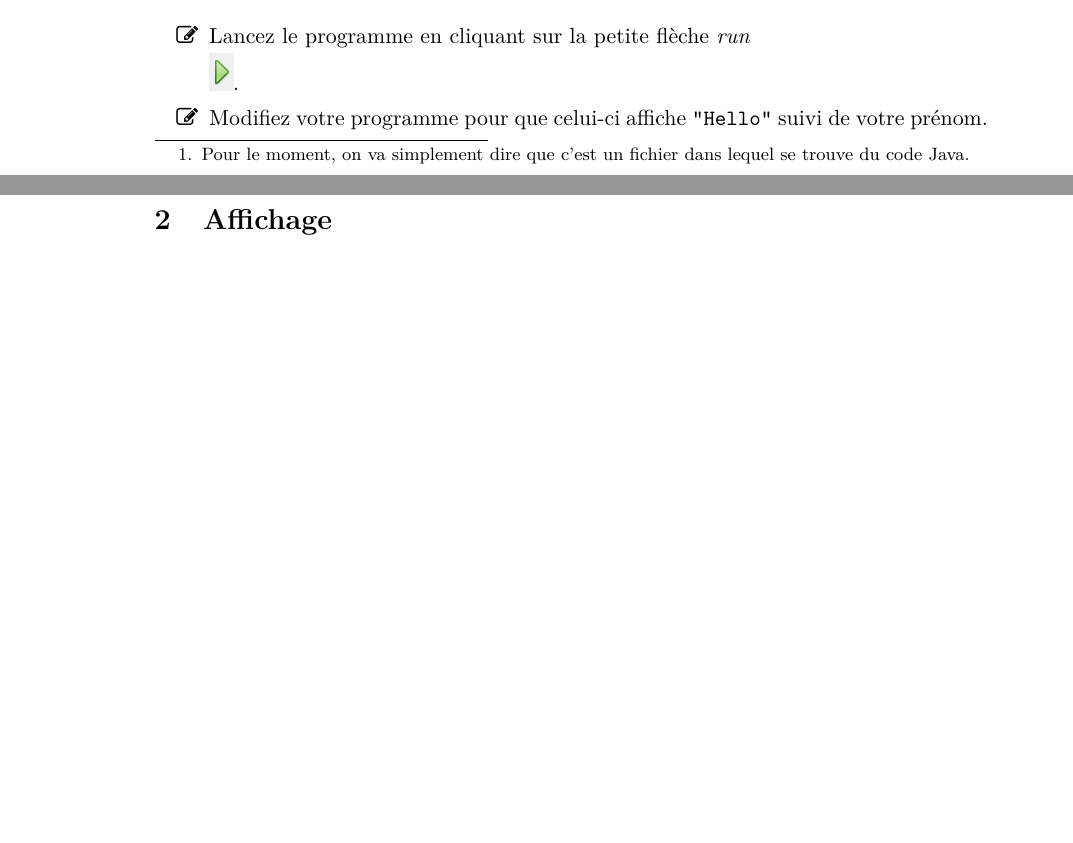
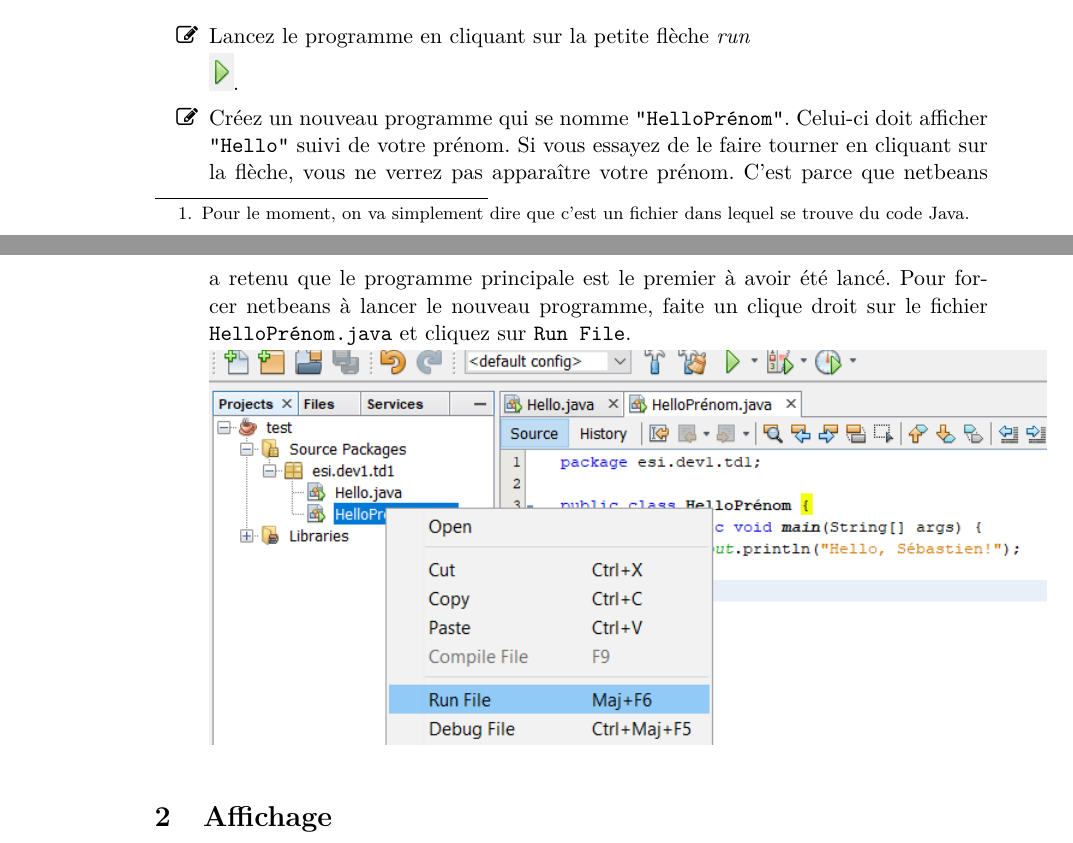
Before and after one commit to HEB-ESI/dev1, a LaTeX document (labo-java/labo-java-01-introduction/labo-java-01-introduction.tex): two parts of pages 4 and 5 of 9 before the commit and two parts of pages 4 and 5 of 10 after it, joined at a grey line, cut so that both start at the same text, the shorter picture padded with empty space. The pictures show the PDF file labo-java/labo-java-01-introduction/labo-java-01-introduction.pdf that the author committed with the source.

Commit message:
netbeans tips : run other file

```diff
--- a/labo-java/labo-java-01-introduction/labo-java-01-introduction.tex
+++ b/labo-java/labo-java-01-introduction/labo-java-01-introduction.tex
@@ -164,7 +164,10 @@
 
 			\includegraphics{images/nb_newproject_run}.
 
-		\item Modifiez votre programme pour que celui-ci affiche \texttt{"Hello"} suivi de votre prénom.
+		\item Créez un nouveau programme qui se nomme \texttt{"HelloPrénom"}. Celui-ci doit afficher \texttt{"Hello"} suivi de votre prénom.
+		Si vous essayez de le faire tourner en cliquant sur la flèche, vous ne verrez pas apparaître votre prénom. C'est parce que netbeans a retenu que le programme principale est le premier à avoir été lancé. Pour forcer netbeans à lancer le nouveau programme, faite un clique droit sur le fichier \texttt{HelloPrénom.java} et cliquez sur \texttt{Run File}.
+
+			\includegraphics{images/nb_newproject_run_othermain}
 
 	\end{steps}
 
```
Also changed, not shown: labo-java/labo-java-01-introduction/images/nb_newproject_run_othermain.png (added), labo-java/labo-java-01-introduction/labo-java-01-introduction.pdf.
